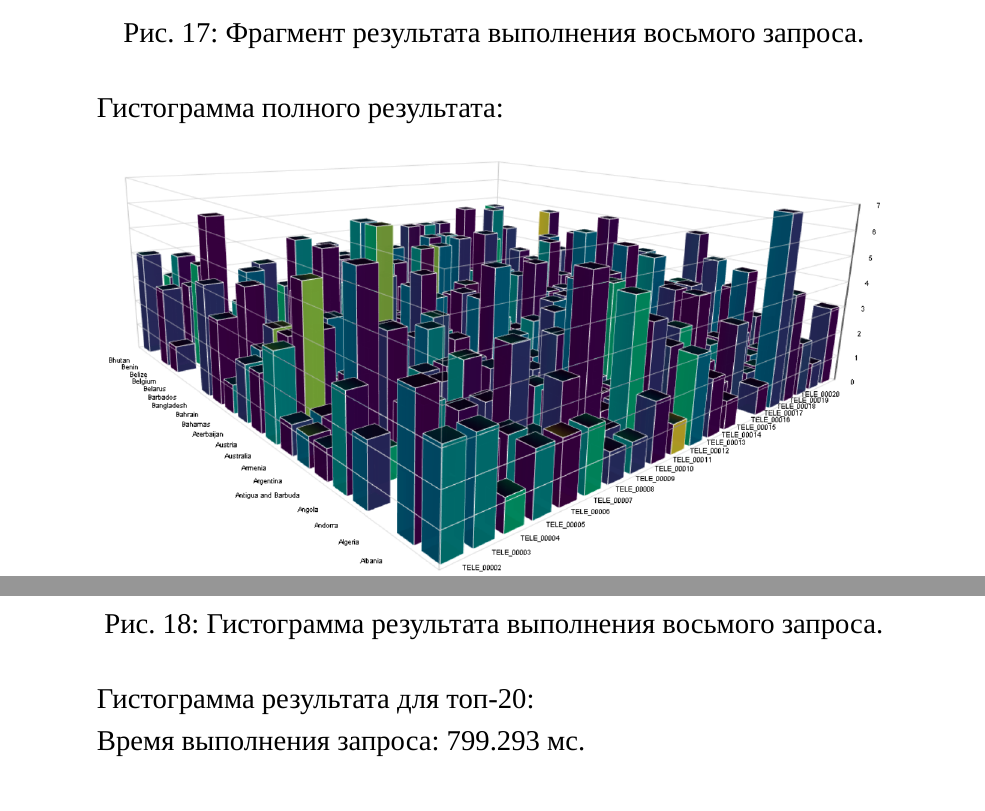
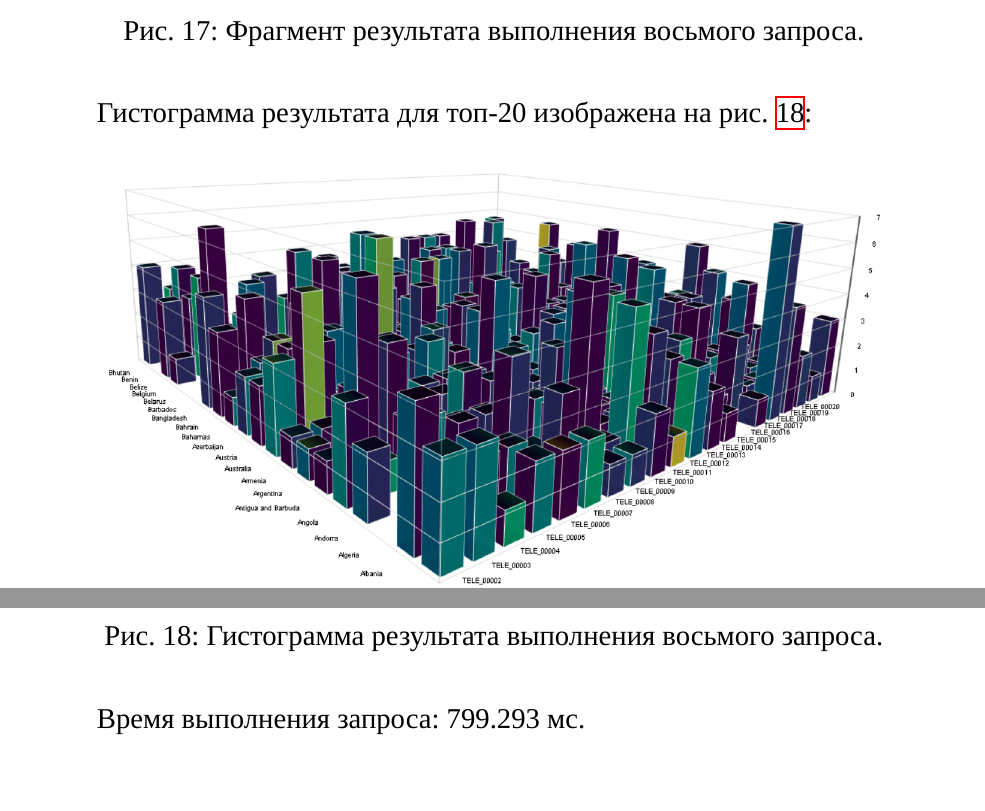
Before and after one commit to dzh-a-v/mcs-sem4-bd, a LaTeX document (docs/report/cw.tex): two parts of page 55 of 81, joined at a grey line, cut so that both start at the same text. Compiled offline with XeLaTeX; a missing font is replaced by an installed copy or a similar font.

Commit message:
feat: add references on histograms

```diff
--- a/docs/report/cw.tex
+++ b/docs/report/cw.tex
@@ -1531,7 +1531,7 @@ ORDER BY observations_count DESC, t.tele_id, countries.country;
 	\label{q8r}
 \end{figure}
 
-Гистограмма полного результата:
+Гистограмма результата для топ-20 изображена на рис. \ref{q8h}:
 
 \begin{figure}[H]
 	\centering
@@ -1539,8 +1539,6 @@ ORDER BY observations_count DESC, t.tele_id, countries.country;
 	\caption{Гистограмма результата выполнения восьмого запроса.}
 	\label{q8h}
 \end{figure}
-
-Гистограмма результата для топ-20:
 
 Время выполнения запроса: 799.293 мс.
 
```
Also changed, not shown: docs/report/cw.pdf, docs/report/cw.tex (4 more changed lines).
